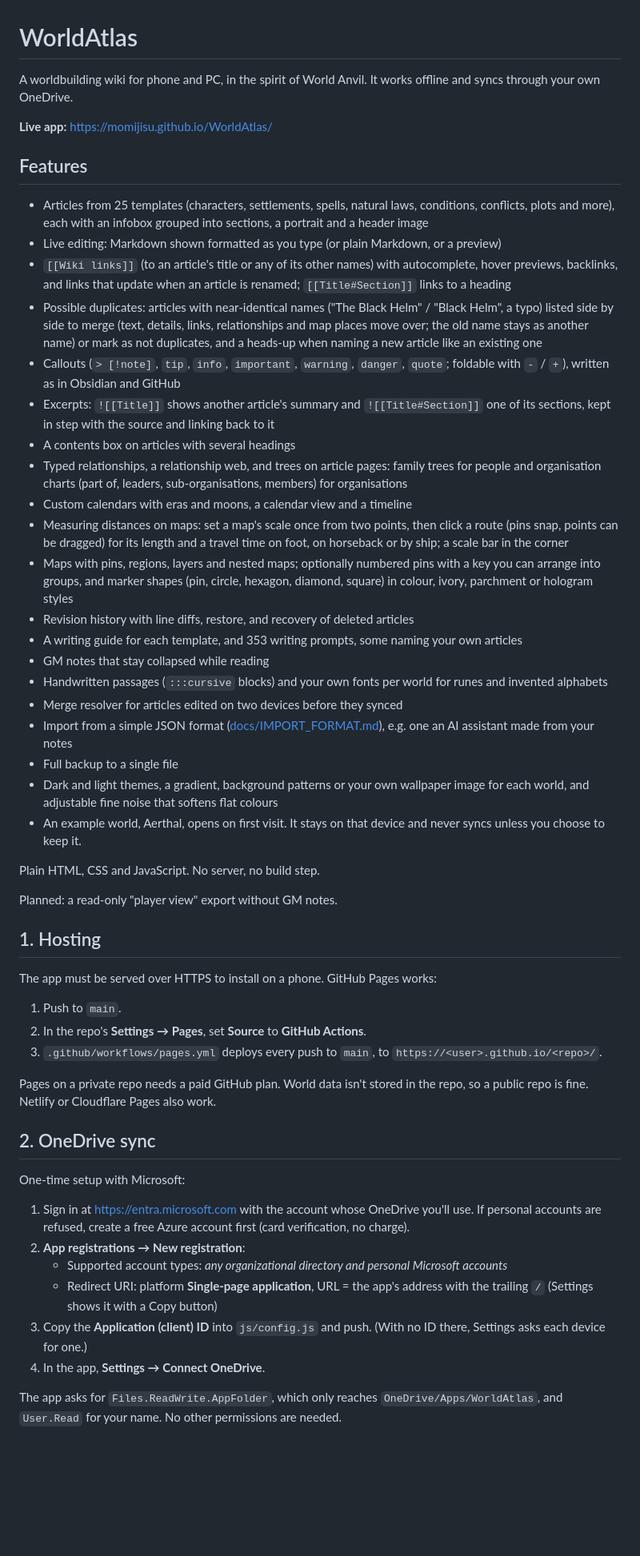
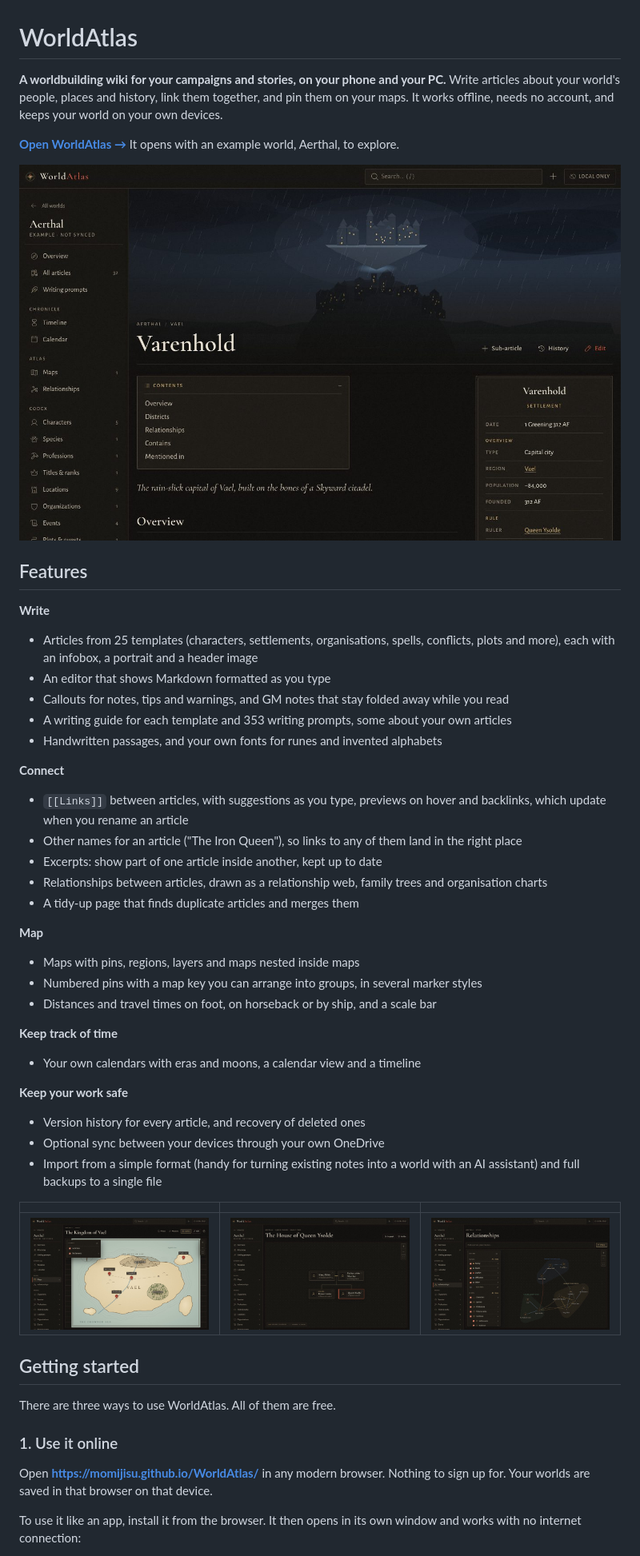
Before and after one commit to Momijisu/WorldAtlas, a Markdown page: README.md, the part around one of its changes. Shown at 80% size. Rendered like a GitHub page; pictures changed too: docs/screenshots/article.jpg (added), docs/screenshots/family-tree.jpg (added), docs/screenshots/map.jpg (added); blank space fills up the shorter version.

```diff
--- a/README.md
+++ b/README.md
@@ -1,56 +1,52 @@
 # WorldAtlas
 
-A worldbuilding wiki for phone and PC, in the spirit of World Anvil. It works offline and syncs through your own OneDrive.
+**A worldbuilding wiki for your campaigns and stories, on your phone and your PC.**
+Write articles about your world's people, places and history, link them together, and pin them on your maps. It works offline, needs no account, and keeps your world on your own devices.
 
-**Live app:** https://momijisu.github.io/WorldAtlas/
+**[Open WorldAtlas →](https://momijisu.github.io/WorldAtlas/)** It opens with an example world, Aerthal, to explore.
+
+![An article in WorldAtlas: the city of Varenhold, with its contents, infobox and header image](docs/screenshots/article.jpg)
 
 ## Features
 
-- Articles from 25 templates (characters, settlements, spells, natural laws, conditions, conflicts, plots and more), each with an infobox grouped into sections, a portrait and a header image
-- Live editing: Markdown shown formatted as you type (or plain Markdown, or a preview)
-- `[[Wiki links]]` (to an article's title or any of its other names) with autocomplete, hover previews, backlinks, and links that update when an article is renamed; `[[Title#Section]]` links to a heading
-- Possible duplicates: articles with near-identical names ("The Black Helm" / "Black Helm", a typo) listed side by side to merge (text, details, links, relationships and map places move over; the old name stays as another name) or mark as not duplicates, and a heads-up when naming a new article like an existing one
-- Callouts (`> [!note]`, `tip`, `info`, `important`, `warning`, `danger`, `quote`; foldable with `-` / `+`), written as in Obsidian and GitHub
-- Excerpts: `![[Title]]` shows another article's summary and `![[Title#Section]]` one of its sections, kept in step with the source and linking back to it
-- A contents box on articles with several headings
-- Typed relationships, a relationship web, and trees on article pages: family trees for people and organisation charts (part of, leaders, sub-organisations, members) for organisations
-- Custom calendars with eras and moons, a calendar view and a timeline
-- Measuring distances on maps: set a map's scale once from two points, then click a route (pins snap, points can be dragged) for its length and a travel time on foot, on horseback or by ship; a scale bar in the corner
-- Maps with pins, regions, layers and nested maps; optionally numbered pins with a key you can arrange into groups, and marker shapes (pin, circle, hexagon, diamond, square) in colour, ivory, parchment or hologram styles
-- Revision history with line diffs, restore, and recovery of deleted articles
-- A writing guide for each template, and 353 writing prompts, some naming your own articles
-- GM notes that stay collapsed while reading
-- Handwritten passages (`:::cursive` blocks) and your own fonts per world for runes and invented alphabets
-- Merge resolver for articles edited on two devices before they synced
-- Import from a simple JSON format ([docs/IMPORT_FORMAT.md](docs/IMPORT_FORMAT.md)), e.g. one an AI assistant made from your notes
-- Full backup to a single file
-- Dark and light themes, a gradient, background patterns or your own wallpaper image for each world, and adjustable fine noise that softens flat colours
-- An example world, Aerthal, opens on first visit. It stays on that device and never syncs unless you choose to keep it.
+**Write**
+- Articles from 25 templates (characters, settlements, organisations, spells, conflicts, plots and more), each with an infobox, a portrait and a header image
+- An editor that shows Markdown formatted as you type
+- Callouts for notes, tips and warnings, and GM notes that stay folded away while you read
+- A writing guide for each template and 353 writing prompts, some about your own articles
+- Handwritten passages, and your own fonts for runes and invented alphabets
 
-Plain HTML, CSS and JavaScript. No server, no build step.
+**Connect**
+- `[[Links]]` between articles, with suggestions as you type, previews on hover and backlinks, which update when you rename an article
+- Other names for an article ("The Iron Queen"), so links to any of them land in the right place
+- Excerpts: show part of one article inside another, kept up to date
+- Relationships between articles, drawn as a relationship web, family trees and organisation charts
+- A tidy-up page that finds duplicate articles and merges them
 
-Planned: a read-only "player view" export without GM notes.
+**Map**
+- Maps with pins, regions, layers and maps nested inside maps
+- Numbered pins with a map key you can arrange into groups, in several marker styles
+- Distances and travel times on foot, on horseback or by ship, and a scale bar
 
-## 1. Hosting
+**Keep track of time**
+- Your own calendars with eras and moons, a calendar view and a timeline
 
-The app must be served over HTTPS to install on a phone. GitHub Pages works:
+**Keep your work safe**
+- Version history for every article, and recovery of deleted ones
+- Optional sync between your devices through your own OneDrive
+- Import from a simple format (handy for turning existing notes into a world with an AI assistant) and full backups to a single file
 
-1. Push to `main`.
-2. In the repo's **Settings → Pages**, set **Source** to **GitHub Actions**.
-3. `.github/workflows/pages.yml` deploys every push to `main`, to `https://<user>.github.io/<repo>/`.
+| | | |
+|---|---|---|
+| ![A map of the kingdom of Vael with pins and layers](docs/screenshots/map.jpg) | ![A family tree](docs/screenshots/family-tree.jpg) | ![The relationship web](docs/screenshots/relationships.jpg) |
 
-Pages on a private repo needs a paid GitHub plan. World data isn't stored in the repo, so a public repo is fine. Netlify or Cloudflare Pages also work.
+## Getting started
 
-## 2. OneDrive sync
+There are three ways to use WorldAtlas. All of them are free.
 
-One-time setup with Microsoft:
+### 1. Use it online
 
-1. Sign in at https://entra.microsoft.com with the account whose OneDrive you'll use. If personal accounts are refused, create a free Azure account first (card verification, no charge).
-2. **App registrations → New registration**:
-   - Supported account types: *any organizational directory and personal Microsoft accounts*
-   - Redirect URI: platform **Single-page application**, URL = the app's address with the trailing `/` (Settings shows it with a Copy button)
-3. Copy the **Application (client) ID** into `js/config.js` and push. (With no ID there, Settings asks each device for one.)
-4. In the app, **Settings → Connect OneDrive**.
+Open **https://momijisu.github.io/WorldAtlas/** in any modern browser. Nothing to sign up for. Your worlds are saved in that browser on that device.
 
-The app asks for `Files.ReadWrite.AppFolder`, which only reaches `OneDrive/Apps/WorldAtlas`, and `User.Read` for your name. No other permissions are needed.
+To use it like an app, install it from the browser. It then opens in its own window and works with no internet connection:
 
```
Also changed, not shown: other parts of README.md (+34 -53 lines), docs/DEVELOPMENT.md (added, +70 -0 lines), docs/SYNC.md (added, +61 -0 lines), 2 other files.
